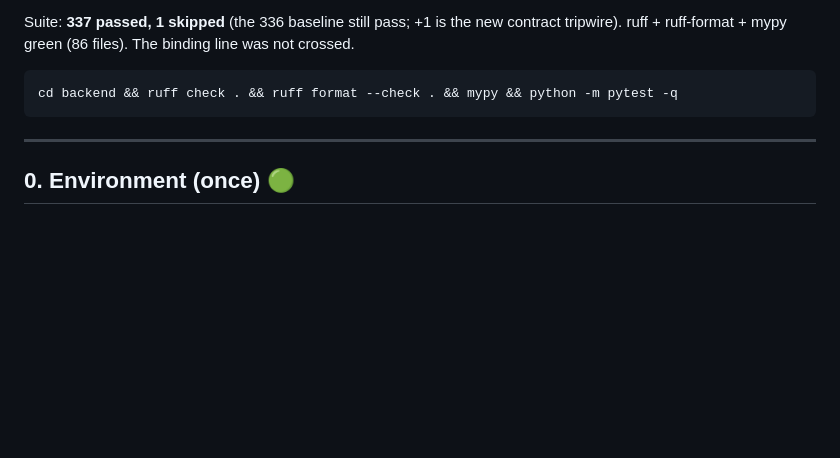
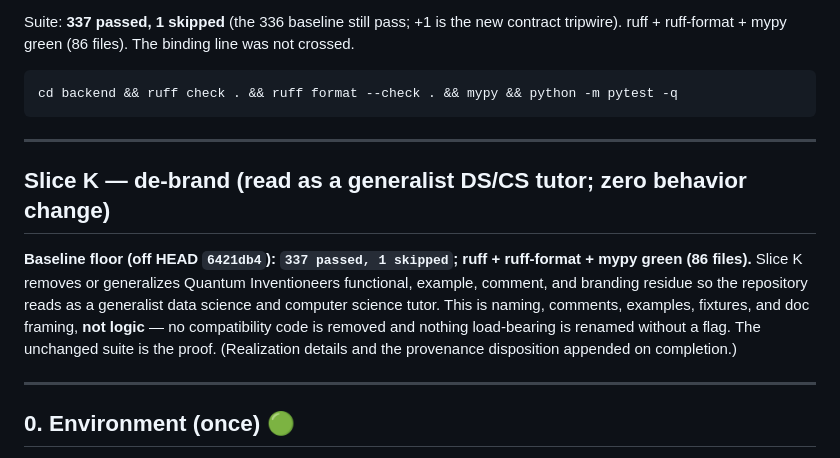
Before and after one commit to Annabelle0726/belay, a Markdown page: VALIDATION.md, the part around the change. Drawn GitHub-style; blank space fills up the shorter version.

Commit message:
chore(debrand): branch baseline — record Slice K floor (337/1) in VALIDATION (Slice K Step 1)

```diff
--- a/VALIDATION.md
+++ b/VALIDATION.md
@@ -889,6 +889,18 @@ cd backend && ruff check . && ruff format --check . && mypy && python -m pytest
 
 ---
 
+## Slice K — de-brand (read as a generalist DS/CS tutor; zero behavior change)
+
+**Baseline floor (off HEAD `6421db4`): `337 passed, 1 skipped`; ruff + ruff-format + mypy
+green (86 files).** Slice K removes or generalizes Quantum Inventioneers functional,
+example, comment, and branding residue so the repository reads as a generalist data
+science and computer science tutor. This is naming, comments, examples, fixtures, and
+doc framing, **not logic** — no compatibility code is removed and nothing load-bearing is
+renamed without a flag. The unchanged suite is the proof. (Realization details and the
+provenance disposition appended on completion.)
+
+---
+
 ## 0. Environment (once) 🟢
 
 Use the project venv, and **always invoke the suite as `python -m pytest`** — a bare
```
